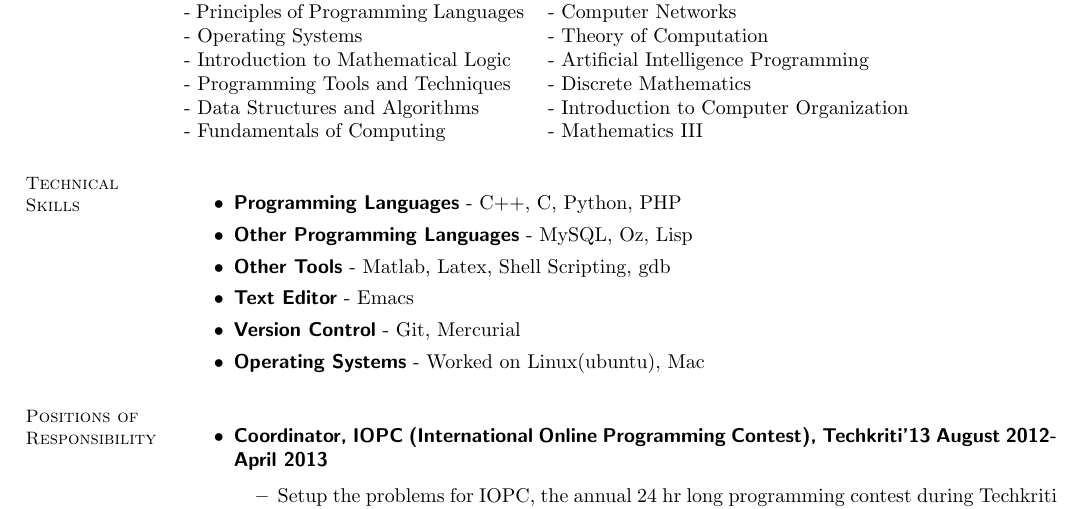
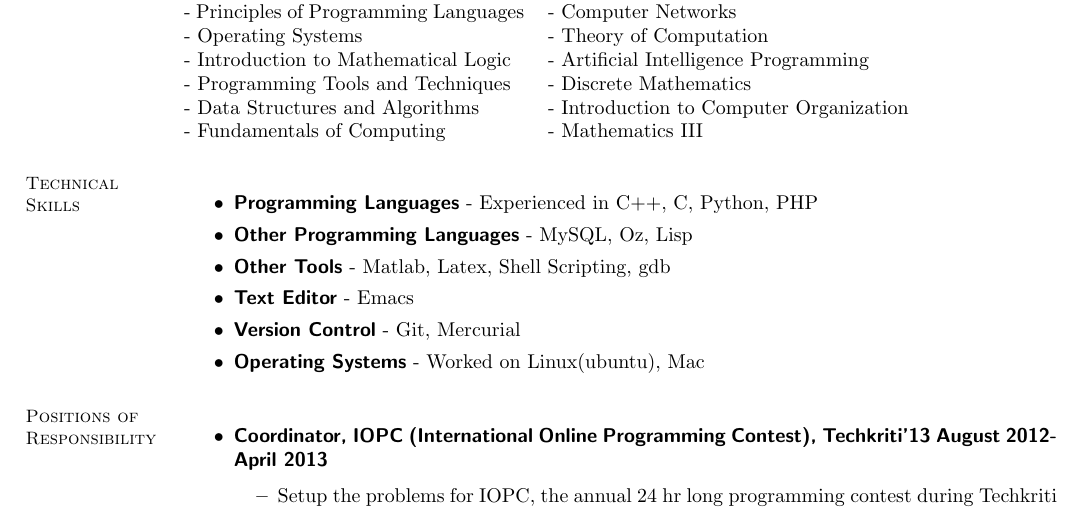
Before and after one commit to rishabhnigam31/resume, a LaTeX CV (rishabh_master.tex): part of page 3 of 4, cut so that both start at the same text. Compiled offline with pdfLaTeX.

Commit message:
added other languages

```diff
--- a/rishabh_master.tex
+++ b/rishabh_master.tex
@@ -225,7 +225,7 @@
     \section{\mysidestyle Technical \\Skills}
 
     \begin{itemize}
-\item \textbf{\textsf{Programming Languages}} -  C++, C, Python, PHP
+\item \textbf{\textsf{Programming Languages}} - Experienced in C++, C, Python, PHP
 \item \textbf{\textsf{Other Programming Languages}} -  MySQL, Oz, Lisp
 \item \textbf{\textsf{Other Tools}} - Matlab, Latex, Shell Scripting, gdb
 \item \textbf{\textsf{Text Editor}} - Emacs
```
